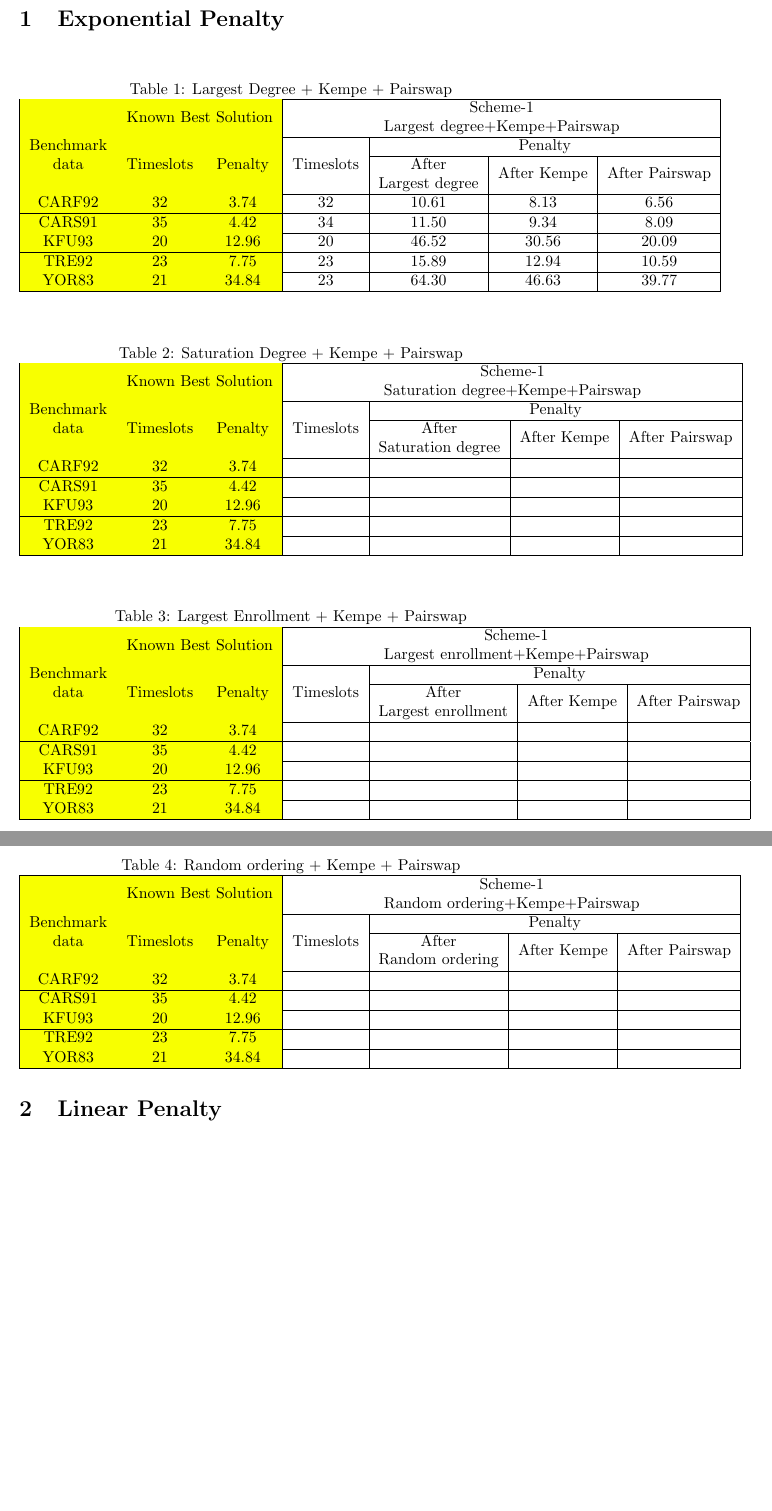
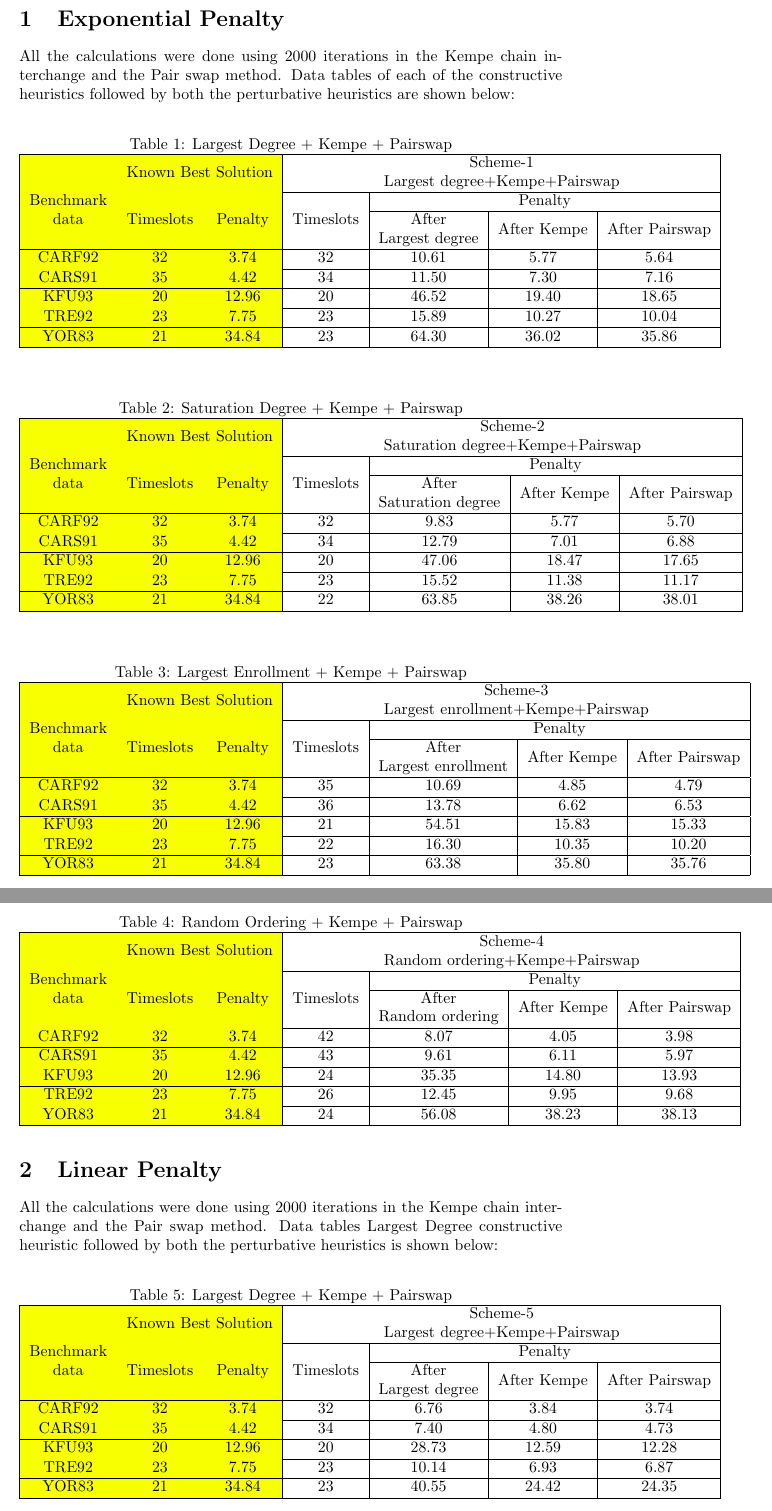
Before and after one commit to Abdus-Samee/CSE-318, a LaTeX problem sheet (3. Local Search Exam Scheduling/1805021.tex): two parts of pages 2 and 3 of 3, joined at a grey line, cut so that both start at the same text, the shorter picture padded with empty space. Compiled offline with pdfLaTeX.

Commit message:
Update 1805021.tex

```diff
--- a/3. Local Search Exam Scheduling/1805021.tex
+++ b/3. Local Search Exam Scheduling/1805021.tex
@@ -37,6 +37,7 @@
 \newpage
 % \textbf{Exponential Penalty}
 \section{Exponential Penalty}
+All the calculations were done using 2000 iterations in the Kempe chain interchange and the Pair swap method. Data tables of each of the constructive heuristics followed by both the perturbative heuristics are shown below:
 
 \begin{table}[H]
 \caption{Largest Degree + Kempe + Pairswap}
@@ -49,11 +50,11 @@
 \cellcolor[HTML]{F8FF00} & \multicolumn{2}{c|}{\cellcolor[HTML]{F8FF00}Known Best Solution} & \multicolumn{4}{c|}{\begin{tabular}[c]{@{}c@{}}Scheme-1\\ Largest degree+Kempe+Pairswap\end{tabular}} \\ \cline{2-7}
 \cellcolor[HTML]{F8FF00} & \multicolumn{1}{c|}{\cellcolor[HTML]{F8FF00}} & \cellcolor[HTML]{F8FF00} & \multicolumn{1}{c|}{} & \multicolumn{3}{c|}{Penalty} \\ \cline{5-7}
 \multirow{-3}{*}{\cellcolor[HTML]{F8FF00}\begin{tabular}[c]{@{}c@{}}Benchmark\\ data\end{tabular}} & \multicolumn{1}{c|}{\multirow{-2}{*}{\cellcolor[HTML]{F8FF00}Timeslots}} & \multirow{-2}{*}{\cellcolor[HTML]{F8FF00}Penalty} & \multicolumn{1}{c|}{\multirow{-2}{*}{Timeslots}} & \multicolumn{1}{c|}{\begin{tabular}[c]{@{}c@{}}After \\ Largest degree\end{tabular}} & \multicolumn{1}{c|}{After Kempe} & After Pairswap \\ \hline
-CARF92 & \multicolumn{1}{c|}{\cellcolor[HTML]{F8FF00}32} & 3.74 & \multicolumn{1}{c|}{32} & \multicolumn{1}{c|}{10.61} & \multicolumn{1}{c|}{8.13} & 6.56 \\ \hline
-CARS91 & \multicolumn{1}{c|}{\cellcolor[HTML]{F8FF00}35} & 4.42 & \multicolumn{1}{c|}{34} & \multicolumn{1}{c|}{11.50} & \multicolumn{1}{c|}{9.34} & 8.09 \\ \hline
-KFU93 & \multicolumn{1}{c|}{\cellcolor[HTML]{F8FF00}20} & 12.96 & \multicolumn{1}{c|}{20} & \multicolumn{1}{c|}{46.52} & \multicolumn{1}{c|}{30.56} & 20.09 \\ \hline
-TRE92 & \multicolumn{1}{c|}{\cellcolor[HTML]{F8FF00}23} & 7.75 & \multicolumn{1}{c|}{23} & \multicolumn{1}{c|}{15.89} & \multicolumn{1}{c|}{12.94} & 10.59 \\ \hline
-YOR83 & \multicolumn{1}{c|}{\cellcolor[HTML]{F8FF00}21} & 34.84 & \multicolumn{1}{c|}{23} & \multicolumn{1}{c|}{64.30} & \multicolumn{1}{c|}{46.63} & 39.77 \\ \hline
+CARF92 & \multicolumn{1}{c|}{\cellcolor[HTML]{F8FF00}32} & 3.74 & \multicolumn{1}{c|}{32} & \multicolumn{1}{c|}{10.61} & \multicolumn{1}{c|}{5.77} & 5.64 \\ \hline
+CARS91 & \multicolumn{1}{c|}{\cellcolor[HTML]{F8FF00}35} & 4.42 & \multicolumn{1}{c|}{34} & \multicolumn{1}{c|}{11.50} & \multicolumn{1}{c|}{7.30} & 7.16 \\ \hline
+KFU93 & \multicolumn{1}{c|}{\cellcolor[HTML]{F8FF00}20} & 12.96 & \multicolumn{1}{c|}{20} & \multicolumn{1}{c|}{46.52} & \multicolumn{1}{c|}{19.40} & 18.65 \\ \hline
+TRE92 & \multicolumn{1}{c|}{\cellcolor[HTML]{F8FF00}23} & 7.75 & \multicolumn{1}{c|}{23} & \multicolumn{1}{c|}{15.89} & \multicolumn{1}{c|}{10.27} & 10.04 \\ \hline
+YOR83 & \multicolumn{1}{c|}{\cellcolor[HTML]{F8FF00}21} & 34.84 & \multicolumn{1}{c|}{23} & \multicolumn{1}{c|}{64.30} & \multicolumn{1}{c|}{36.02} & 35.86 \\ \hline
 \end{tabular}
 \end{table}
 
@@ -65,14 +66,14 @@ YOR83 & \multicolumn{1}{c|}{\cellcolor[HTML]{F8FF00}21} & 34.84 & \multicolumn{1
 >{\columncolor[HTML]{F8FF00}}c
 >{\columncolor[HTML]{F8FF00}}c |cccc|}
 \hline
-\cellcolor[HTML]{F8FF00} & \multicolumn{2}{c|}{\cellcolor[HTML]{F8FF00}Known Best Solution} & \multicolumn{4}{c|}{\begin{tabular}[c]{@{}c@{}}Scheme-1\\ Saturation degree+Kempe+Pairswap\end{tabular}} \\ \cline{2-7}
+\cellcolor[HTML]{F8FF00} & \multicolumn{2}{c|}{\cellcolor[HTML]{F8FF00}Known Best Solution} & \multicolumn{4}{c|}{\begin{tabular}[c]{@{}c@{}}Scheme-2\\ Saturation degree+Kempe+Pairswap\end{tabular}} \\ \cline{2-7}
 \cellcolor[HTML]{F8FF00} & \multicolumn{1}{c|}{\cellcolor[HTML]{F8FF00}} & \cellcolor[HTML]{F8FF00} & \multicolumn{1}{c|}{} & \multicolumn{3}{c|}{Penalty} \\ \cline{5-7}
 \multirow{-3}{*}{\cellcolor[HTML]{F8FF00}\begin{tabular}[c]{@{}c@{}}Benchmark\\ data\end{tabular}} & \multicolumn{1}{c|}{\multirow{-2}{*}{\cellcolor[HTML]{F8FF00}Timeslots}} & \multirow{-2}{*}{\cellcolor[HTML]{F8FF00}Penalty} & \multicolumn{1}{c|}{\multirow{-2}{*}{Timeslots}} & \multicolumn{1}{c|}{\begin{tabular}[c]{@{}c@{}}After \\ Saturation degree\end{tabular}} & \multicolumn{1}{c|}{After Kempe} & After Pairswap \\ \hline
-CARF92 & \multicolumn{1}{c|}{\cellcolor[HTML]{F8FF00}32} & 3.74 & \multicolumn{1}{c|}{} & \multicolumn{1}{c|}{} & \multicolumn{1}{c|}{} &  \\ \hline
-CARS91 & \multicolumn{1}{c|}{\cellcolor[HTML]{F8FF00}35} & 4.42 & \multicolumn{1}{c|}{} & \multicolumn{1}{c|}{} & \multicolumn{1}{c|}{} &  \\ \hline
-KFU93 & \multicolumn{1}{c|}{\cellcolor[HTML]{F8FF00}20} & 12.96 & \multicolumn{1}{c|}{} & \multicolumn{1}{c|}{} & \multicolumn{1}{c|}{} &  \\ \hline
-TRE92 & \multicolumn{1}{c|}{\cellcolor[HTML]{F8FF00}23} & 7.75 & \multicolumn{1}{c|}{} & \multicolumn{1}{c|}{} & \multicolumn{1}{c|}{} &  \\ \hline
-YOR83 & \multicolumn{1}{c|}{\cellcolor[HTML]{F8FF00}21} & 34.84 & \multicolumn{1}{c|}{} & \multicolumn{1}{c|}{} & \multicolumn{1}{c|}{} &  \\ \hline
+CARF92 & \multicolumn{1}{c|}{\cellcolor[HTML]{F8FF00}32} & 3.74 & \multicolumn{1}{c|}{32} & \multicolumn{1}{c|}{9.83} & \multicolumn{1}{c|}{5.77} & 5.70 \\ \hline
+CARS91 & \multicolumn{1}{c|}{\cellcolor[HTML]{F8FF00}35} & 4.42 & \multicolumn{1}{c|}{34} & \multicolumn{1}{c|}{12.79} & \multicolumn{1}{c|}{7.01} & 6.88 \\ \hline
+KFU93 & \multicolumn{1}{c|}{\cellcolor[HTML]{F8FF00}20} & 12.96 & \multicolumn{1}{c|}{20} & \multicolumn{1}{c|}{47.06} & \multicolumn{1}{c|}{18.47} & 17.65 \\ \hline
+TRE92 & \multicolumn{1}{c|}{\cellcolor[HTML]{F8FF00}23} & 7.75 & \multicolumn{1}{c|}{23} & \multicolumn{1}{c|}{15.52} & \multicolumn{1}{c|}{11.38} & 11.17 \\ \hline
+YOR83 & \multicolumn{1}{c|}{\cellcolor[HTML]{F8FF00}21} & 34.84 & \multicolumn{1}{c|}{22} & \multicolumn{1}{c|}{63.85} & \multicolumn{1}{c|}{38.26} & 38.01 \\ \hline
 \end{tabular}
 \end{table}
 
@@ -84,36 +85,56 @@ YOR83 & \multicolumn{1}{c|}{\cellcolor[HTML]{F8FF00}21} & 34.84 & \multicolumn{1
 >{\columncolor[HTML]{F8FF00}}c
 >{\columncolor[HTML]{F8FF00}}c |cccc|}
 \hline
-\cellcolor[HTML]{F8FF00} & \multicolumn{2}{c|}{\cellcolor[HTML]{F8FF00}Known Best Solution} & \multicolumn{4}{c|}{\begin{tabular}[c]{@{}c@{}}Scheme-1\\ Largest enrollment+Kempe+Pairswap\end{tabular}} \\ \cline{2-7}
+\cellcolor[HTML]{F8FF00} & \multicolumn{2}{c|}{\cellcolor[HTML]{F8FF00}Known Best Solution} & \multicolumn{4}{c|}{\begin{tabular}[c]{@{}c@{}}Scheme-3\\ Largest enrollment+Kempe+Pairswap\end{tabular}} \\ \cline{2-7}
 \cellcolor[HTML]{F8FF00} & \multicolumn{1}{c|}{\cellcolor[HTML]{F8FF00}} & \cellcolor[HTML]{F8FF00} & \multicolumn{1}{c|}{} & \multicolumn{3}{c|}{Penalty} \\ \cline{5-7}
 \multirow{-3}{*}{\cellcolor[HTML]{F8FF00}\begin{tabular}[c]{@{}c@{}}Benchmark\\ data\end{tabular}} & \multicolumn{1}{c|}{\multirow{-2}{*}{\cellcolor[HTML]{F8FF00}Timeslots}} & \multirow{-2}{*}{\cellcolor[HTML]{F8FF00}Penalty} & \multicolumn{1}{c|}{\multirow{-2}{*}{Timeslots}} & \multicolumn{1}{c|}{\begin{tabular}[c]{@{}c@{}}After \\ Largest enrollment\end{tabular}} & \multicolumn{1}{c|}{After Kempe} & After Pairswap \\ \hline
-CARF92 & \multicolumn{1}{c|}{\cellcolor[HTML]{F8FF00}32} & 3.74 & \multicolumn{1}{c|}{} & \multicolumn{1}{c|}{} & \multicolumn{1}{c|}{} &  \\ \hline
-CARS91 & \multicolumn{1}{c|}{\cellcolor[HTML]{F8FF00}35} & 4.42 & \multicolumn{1}{c|}{} & \multicolumn{1}{c|}{} & \multicolumn{1}{c|}{} &  \\ \hline
-KFU93 & \multicolumn{1}{c|}{\cellcolor[HTML]{F8FF00}20} & 12.96 & \multicolumn{1}{c|}{} & \multicolumn{1}{c|}{} & \multicolumn{1}{c|}{} &  \\ \hline
-TRE92 & \multicolumn{1}{c|}{\cellcolor[HTML]{F8FF00}23} & 7.75 & \multicolumn{1}{c|}{} & \multicolumn{1}{c|}{} & \multicolumn{1}{c|}{} &  \\ \hline
-YOR83 & \multicolumn{1}{c|}{\cellcolor[HTML]{F8FF00}21} & 34.84 & \multicolumn{1}{c|}{} & \multicolumn{1}{c|}{} & \multicolumn{1}{c|}{} &  \\ \hline
+CARF92 & \multicolumn{1}{c|}{\cellcolor[HTML]{F8FF00}32} & 3.74 & \multicolumn{1}{c|}{35} & \multicolumn{1}{c|}{10.69} & \multicolumn{1}{c|}{4.85} & 4.79 \\ \hline
+CARS91 & \multicolumn{1}{c|}{\cellcolor[HTML]{F8FF00}35} & 4.42 & \multicolumn{1}{c|}{36} & \multicolumn{1}{c|}{13.78} & \multicolumn{1}{c|}{6.62} & 6.53 \\ \hline
+KFU93 & \multicolumn{1}{c|}{\cellcolor[HTML]{F8FF00}20} & 12.96 & \multicolumn{1}{c|}{21} & \multicolumn{1}{c|}{54.51} & \multicolumn{1}{c|}{15.83} & 15.33 \\ \hline
+TRE92 & \multicolumn{1}{c|}{\cellcolor[HTML]{F8FF00}23} & 7.75 & \multicolumn{1}{c|}{22} & \multicolumn{1}{c|}{16.30} & \multicolumn{1}{c|}{10.35} & 10.20 \\ \hline
+YOR83 & \multicolumn{1}{c|}{\cellcolor[HTML]{F8FF00}21} & 34.84 & \multicolumn{1}{c|}{23} & \multicolumn{1}{c|}{63.38} & \multicolumn{1}{c|}{35.80} & 35.76 \\ \hline
 \end{tabular}
 \end{table}
 
 \begin{table}[H]
-\caption{Random ordering + Kempe + Pairswap}
+\caption{Random Ordering + Kempe + Pairswap}
 \label{tab:my-table}
 \begin{tabular}{|
 >{\columncolor[HTML]{F8FF00}}c |
 >{\columncolor[HTML]{F8FF00}}c
 >{\columncolor[HTML]{F8FF00}}c |cccc|}
 \hline
-\cellcolor[HTML]{F8FF00} & \multicolumn{2}{c|}{\cellcolor[HTML]{F8FF00}Known Best Solution} & \multicolumn{4}{c|}{\begin{tabular}[c]{@{}c@{}}Scheme-1\\ Random ordering+Kempe+Pairswap\end{tabular}} \\ \cline{2-7}
+\cellcolor[HTML]{F8FF00} & \multicolumn{2}{c|}{\cellcolor[HTML]{F8FF00}Known Best Solution} & \multicolumn{4}{c|}{\begin{tabular}[c]{@{}c@{}}Scheme-4\\ Random ordering+Kempe+Pairswap\end{tabular}} \\ \cline{2-7}
 \cellcolor[HTML]{F8FF00} & \multicolumn{1}{c|}{\cellcolor[HTML]{F8FF00}} & \cellcolor[HTML]{F8FF00} & \multicolumn{1}{c|}{} & \multicolumn{3}{c|}{Penalty} \\ \cline{5-7}
 \multirow{-3}{*}{\cellcolor[HTML]{F8FF00}\begin{tabular}[c]{@{}c@{}}Benchmark\\ data\end{tabular}} & \multicolumn{1}{c|}{\multirow{-2}{*}{\cellcolor[HTML]{F8FF00}Timeslots}} & \multirow{-2}{*}{\cellcolor[HTML]{F8FF00}Penalty} & \multicolumn{1}{c|}{\multirow{-2}{*}{Timeslots}} & \multicolumn{1}{c|}{\begin{tabular}[c]{@{}c@{}}After \\ Random ordering\end{tabular}} & \multicolumn{1}{c|}{After Kempe} & After Pairswap \\ \hline
-CARF92 & \multicolumn{1}{c|}{\cellcolor[HTML]{F8FF00}32} & 3.74 & \multicolumn{1}{c|}{} & \multicolumn{1}{c|}{} & \multicolumn{1}{c|}{} &  \\ \hline
-CARS91 & \multicolumn{1}{c|}{\cellcolor[HTML]{F8FF00}35} & 4.42 & \multicolumn{1}{c|}{} & \multicolumn{1}{c|}{} & \multicolumn{1}{c|}{} &  \\ \hline
-KFU93 & \multicolumn{1}{c|}{\cellcolor[HTML]{F8FF00}20} & 12.96 & \multicolumn{1}{c|}{} & \multicolumn{1}{c|}{} & \multicolumn{1}{c|}{} &  \\ \hline
-TRE92 & \multicolumn{1}{c|}{\cellcolor[HTML]{F8FF00}23} & 7.75 & \multicolumn{1}{c|}{} & \multicolumn{1}{c|}{} & \multicolumn{1}{c|}{} &  \\ \hline
-YOR83 & \multicolumn{1}{c|}{\cellcolor[HTML]{F8FF00}21} & 34.84 & \multicolumn{1}{c|}{} & \multicolumn{1}{c|}{} & \multicolumn{1}{c|}{} &  \\ \hline
+CARF92 & \multicolumn{1}{c|}{\cellcolor[HTML]{F8FF00}32} & 3.74 & \multicolumn{1}{c|}{42} & \multicolumn{1}{c|}{8.07} & \multicolumn{1}{c|}{4.05} & 3.98 \\ \hline
+CARS91 & \multicolumn{1}{c|}{\cellcolor[HTML]{F8FF00}35} & 4.42 & \multicolumn{1}{c|}{43} & \multicolumn{1}{c|}{9.61} & \multicolumn{1}{c|}{6.11} & 5.97 \\ \hline
+KFU93 & \multicolumn{1}{c|}{\cellcolor[HTML]{F8FF00}20} & 12.96 & \multicolumn{1}{c|}{24} & \multicolumn{1}{c|}{35.35} & \multicolumn{1}{c|}{14.80} & 13.93 \\ \hline
+TRE92 & \multicolumn{1}{c|}{\cellcolor[HTML]{F8FF00}23} & 7.75 & \multicolumn{1}{c|}{26} & \multicolumn{1}{c|}{12.45} & \multicolumn{1}{c|}{9.95} & 9.68 \\ \hline
+YOR83 & \multicolumn{1}{c|}{\cellcolor[HTML]{F8FF00}21} & 34.84 & \multicolumn{1}{c|}{24} & \multicolumn{1}{c|}{56.08} & \multicolumn{1}{c|}{38.23} & 38.13 \\ \hline
 \end{tabular}
 \end{table}
 
 \section{Linear Penalty}
+All the calculations were done using 2000 iterations in the Kempe chain interchange and the Pair swap method. Data tables Largest Degree constructive heuristic followed by both the perturbative heuristics is shown below:
+
+\begin{table}[H]
+\caption{Largest Degree + Kempe + Pairswap}
+\label{tab:my-table}
+\begin{tabular}{|
+>{\columncolor[HTML]{F8FF00}}c |
+>{\columncolor[HTML]{F8FF00}}c
+>{\columncolor[HTML]{F8FF00}}c |cccc|}
+\hline
+\cellcolor[HTML]{F8FF00} & \multicolumn{2}{c|}{\cellcolor[HTML]{F8FF00}Known Best Solution} & \multicolumn{4}{c|}{\begin{tabular}[c]{@{}c@{}}Scheme-5\\ Largest degree+Kempe+Pairswap\end{tabular}} \\ \cline{2-7}
+\cellcolor[HTML]{F8FF00} & \multicolumn{1}{c|}{\cellcolor[HTML]{F8FF00}} & \cellcolor[HTML]{F8FF00} & \multicolumn{1}{c|}{} & \multicolumn{3}{c|}{Penalty} \\ \cline{5-7}
+\multirow{-3}{*}{\cellcolor[HTML]{F8FF00}\begin{tabular}[c]{@{}c@{}}Benchmark\\ data\end{tabular}} & \multicolumn{1}{c|}{\multirow{-2}{*}{\cellcolor[HTML]{F8FF00}Timeslots}} & \multirow{-2}{*}{\cellcolor[HTML]{F8FF00}Penalty} & \multicolumn{1}{c|}{\multirow{-2}{*}{Timeslots}} & \multicolumn{1}{c|}{\begin{tabular}[c]{@{}c@{}}After \\ Largest degree\end{tabular}} & \multicolumn{1}{c|}{After Kempe} & After Pairswap \\ \hline
+CARF92 & \multicolumn{1}{c|}{\cellcolor[HTML]{F8FF00}32} & 3.74 & \multicolumn{1}{c|}{32} & \multicolumn{1}{c|}{6.76} & \multicolumn{1}{c|}{3.84} & 3.74 \\ \hline
+CARS91 & \multicolumn{1}{c|}{\cellcolor[HTML]{F8FF00}35} & 4.42 & \multicolumn{1}{c|}{34} & \multicolumn{1}{c|}{7.40} & \multicolumn{1}{c|}{4.80} & 4.73 \\ \hline
+KFU93 & \multicolumn{1}{c|}{\cellcolor[HTML]{F8FF00}20} & 12.96 & \multicolumn{1}{c|}{20} & \multicolumn{1}{c|}{28.73} & \multicolumn{1}{c|}{12.59} & 12.28 \\ \hline
+TRE92 & \multicolumn{1}{c|}{\cellcolor[HTML]{F8FF00}23} & 7.75 & \multicolumn{1}{c|}{23} & \multicolumn{1}{c|}{10.14} & \multicolumn{1}{c|}{6.93} & 6.87 \\ \hline
+YOR83 & \multicolumn{1}{c|}{\cellcolor[HTML]{F8FF00}21} & 34.84 & \multicolumn{1}{c|}{23} & \multicolumn{1}{c|}{40.55} & \multicolumn{1}{c|}{24.42} & 24.35 \\ \hline
+\end{tabular}
+\end{table}
 
 \end{document}
```
